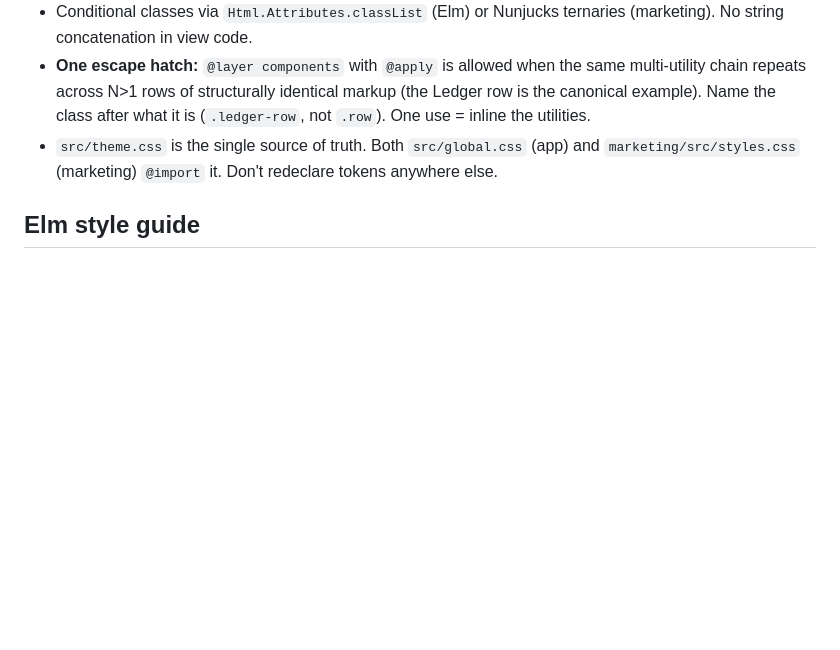
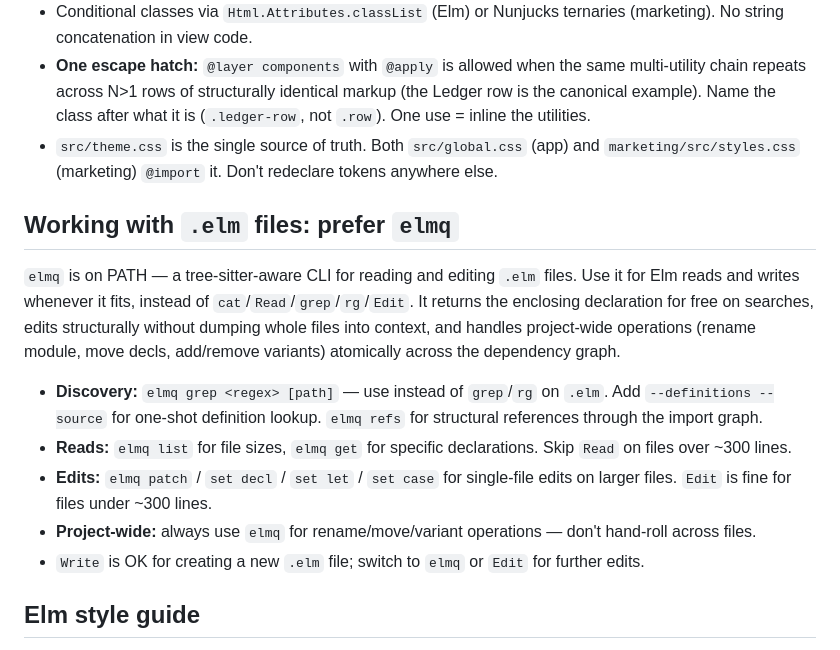
Before and after one commit to m0n01d/ternpike, a Markdown page: CLAUDE.md, the part around the change. Drawn GitHub-style; blank space fills up the shorter version.

Commit message:
[Docs] CLAUDE.md: prefer elmq for .elm reads and writes
Co-Authored-By: Claude Opus 4.7 (1M context) <noreply@anthropic.com>

```diff
--- a/CLAUDE.md
+++ b/CLAUDE.md
@@ -559,6 +559,16 @@ The *real* seed path (`seedPouchDB` in `e2e/utils/seed.ts`) uses a different sen
 - **One escape hatch:** `@layer components` with `@apply` is allowed when the same multi-utility chain repeats across N>1 rows of structurally identical markup (the Ledger row is the canonical example). Name the class after what it is (`.ledger-row`, not `.row`). One use = inline the utilities.
 - `src/theme.css` is the single source of truth. Both `src/global.css` (app) and `marketing/src/styles.css` (marketing) `@import` it. Don't redeclare tokens anywhere else.
 
+## Working with `.elm` files: prefer `elmq`
+
+`elmq` is on PATH — a tree-sitter-aware CLI for reading and editing `.elm` files. Use it for Elm reads and writes whenever it fits, instead of `cat`/`Read`/`grep`/`rg`/`Edit`. It returns the enclosing declaration for free on searches, edits structurally without dumping whole files into context, and handles project-wide operations (rename module, move decls, add/remove variants) atomically across the dependency graph.
+
+- **Discovery:** `elmq grep <regex> [path]` — use instead of `grep`/`rg` on `.elm`. Add `--definitions --source` for one-shot definition lookup. `elmq refs` for structural references through the import graph.
+- **Reads:** `elmq list` for file sizes, `elmq get` for specific declarations. Skip `Read` on files over ~300 lines.
+- **Edits:** `elmq patch` / `set decl` / `set let` / `set case` for single-file edits on larger files. `Edit` is fine for files under ~300 lines.
+- **Project-wide:** always use `elmq` for rename/move/variant operations — don't hand-roll across files.
+- `Write` is OK for creating a new `.elm` file; switch to `elmq` or `Edit` for further edits.
+
 ## Elm style guide
 - **Alphabetize** all record fields and all type constructor lists. Apply to every new type and every edit of an existing type.
 - Always fully qualify imports. If you touch a module or function whose imports are not fully qualified, refactor them. You can expose the type, but not `(..)`.
```
